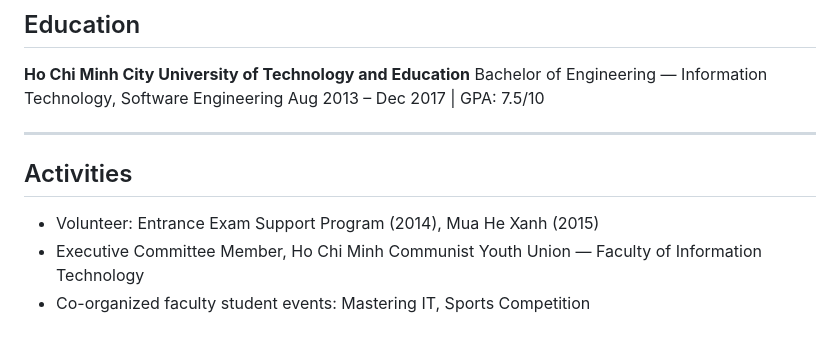
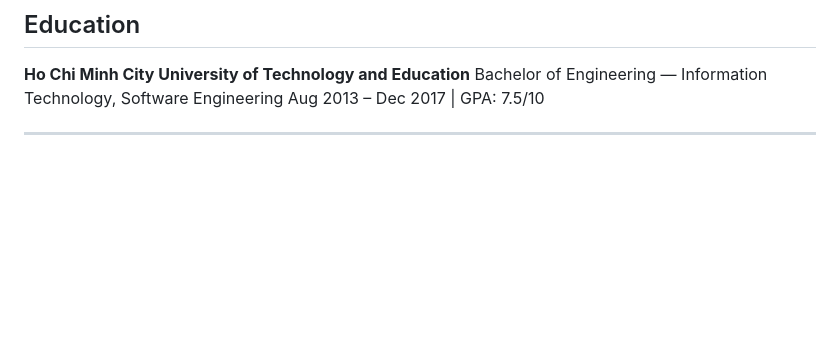
Before and after one commit to thaihuynhquang/cv, a Markdown page: resume-v2.md, the part around the change. Rendered like a GitHub page; blank space fills up the shorter version.

Commit message:
chore(resume): remove activities section from resume-v2.md

```diff
--- a/resume-v2.md
+++ b/resume-v2.md
@@ -112,9 +112,3 @@ Bachelor of Engineering — Information Technology, Software Engineering
 Aug 2013 – Dec 2017 | GPA: 7.5/10
 
 ---
-
-## Activities
-
-- Volunteer: Entrance Exam Support Program (2014), Mua He Xanh (2015)
-- Executive Committee Member, Ho Chi Minh Communist Youth Union — Faculty of Information Technology
-- Co-organized faculty student events: Mastering IT, Sports Competition
```
